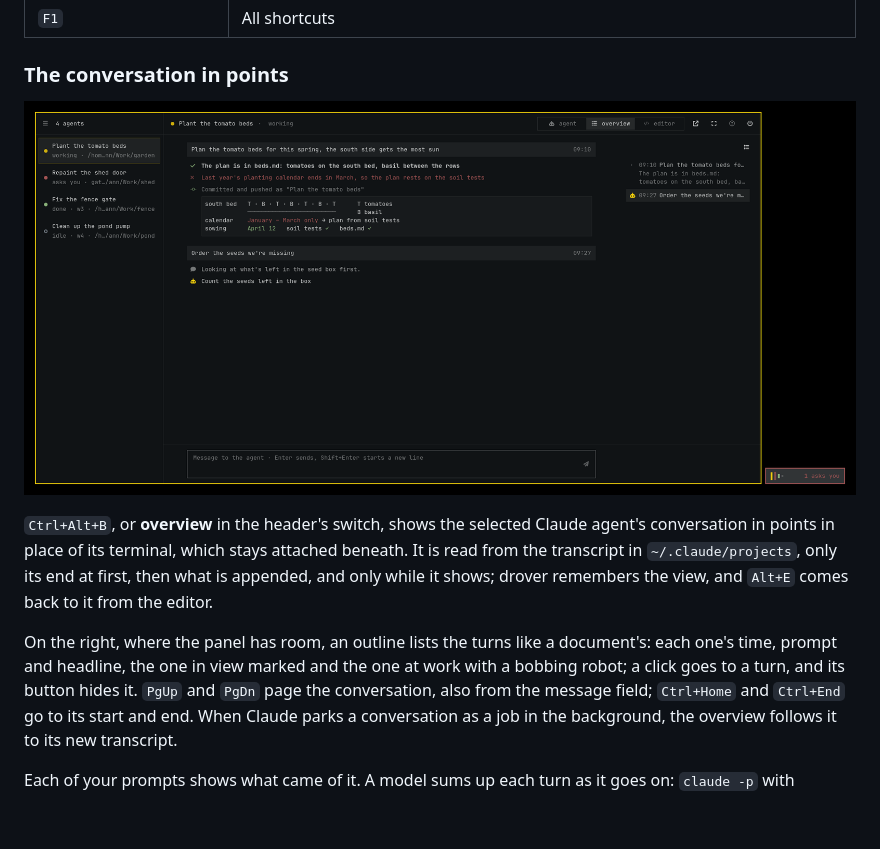
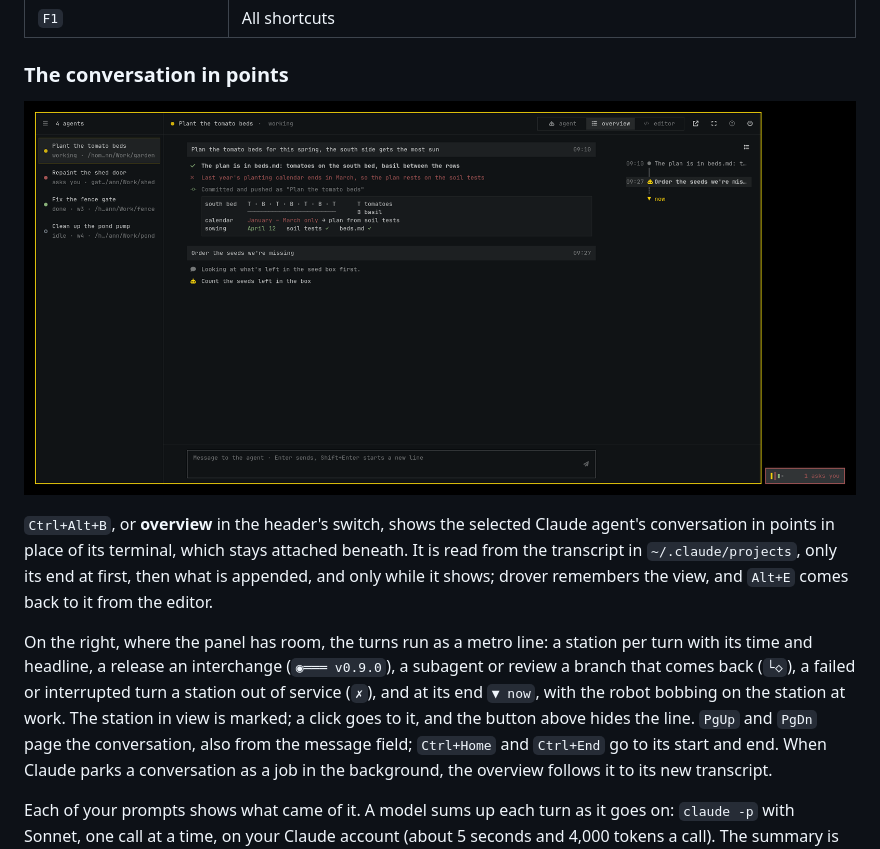
Before and after one commit to petrzpav/drover, a Markdown page: README.md, the part around the change. Rendered like a GitHub page; pictures changed too: docs/overview.png; blank space fills up the shorter version.

```diff
--- a/README.md
+++ b/README.md
@@ -157,10 +157,12 @@ attached beneath. It is read from the transcript in `~/.claude/projects`, only
 its end at first, then what is appended, and only while it shows; drover
 remembers the view, and `Alt+E` comes back to it from the editor.
 
-On the right, where the panel has room, an outline lists the turns like a
-document's: each one's time, prompt and headline, the one in view marked and
-the one at work with a bobbing robot; a click goes to a turn, and its button
-hides it. `PgUp` and `PgDn` page the conversation, also from the message
+On the right, where the panel has room, the turns run as a metro line: a
+station per turn with its time and headline, a release an interchange
+(`◉═══ v0.9.0`), a subagent or review a branch that comes back (`└◇`), a
+failed or interrupted turn a station out of service (`✗`), and at its end
+`▼ now`, with the robot bobbing on the station at work. The station in view
+is marked; a click goes to it, and the button above hides the line. `PgUp` and `PgDn` page the conversation, also from the message
 field; `Ctrl+Home` and `Ctrl+End` go to its start and end. When Claude
 parks a conversation as a job in the background, the overview follows it to
 its new transcript.
```
Also changed, not shown: 6 other files.
